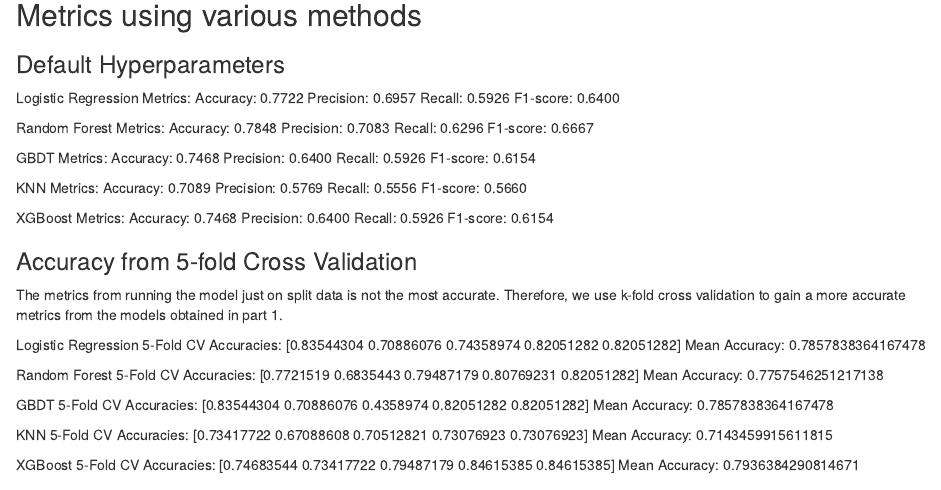
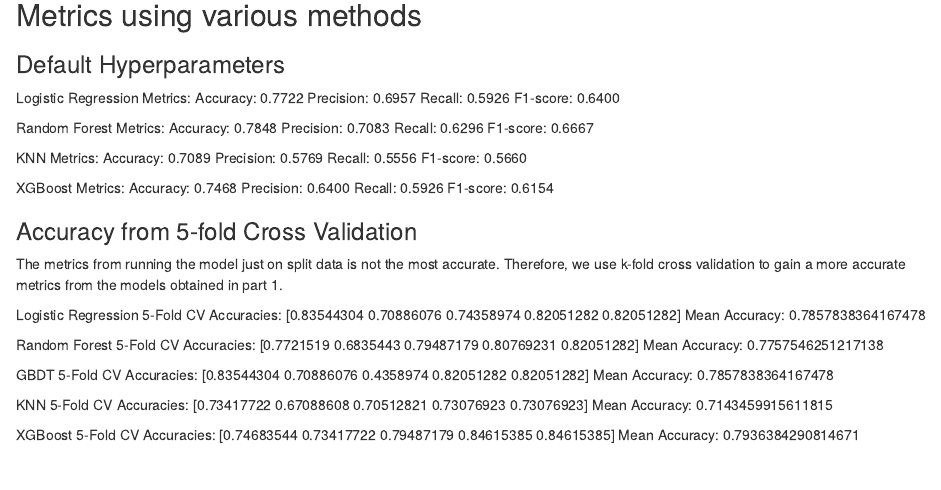
Before and after one commit to PSTAT197-F23/Vignette-of-Binary-Classification, an R Markdown document (results/results.Rmd): the page in a window 1100 px wide, from 120 px down. Rendered offline with R 4.5, knitr and Pandoc, with nearby package versions.

Commit message:
accuracy measures

```diff
--- a/results/results.Rmd
+++ b/results/results.Rmd
@@ -23,12 +23,6 @@
 Precision: 0.7083
 Recall: 0.6296
 F1-score: 0.6667
-
-GBDT Metrics:
-Accuracy: 0.7468
-Precision: 0.6400
-Recall: 0.5926
-F1-score: 0.6154
 
 KNN Metrics:
 Accuracy: 0.7089
```
